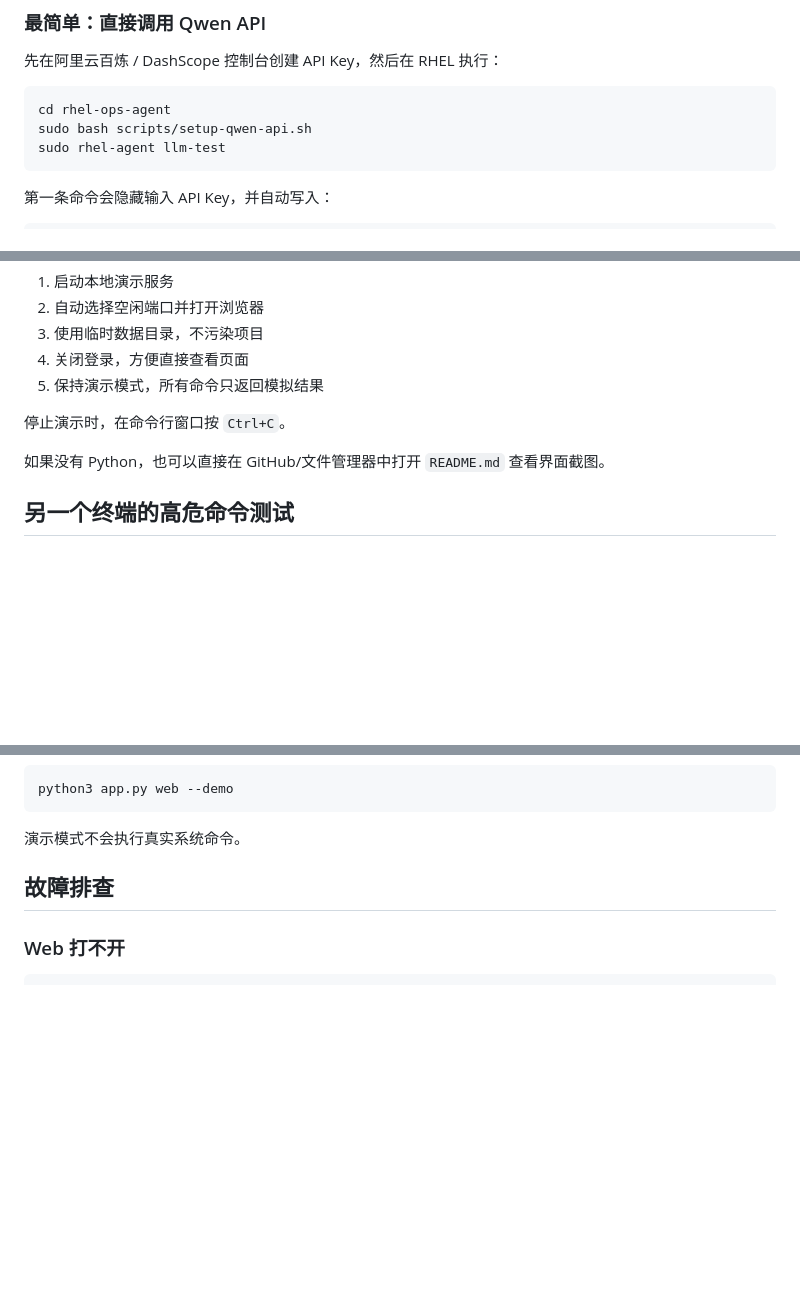
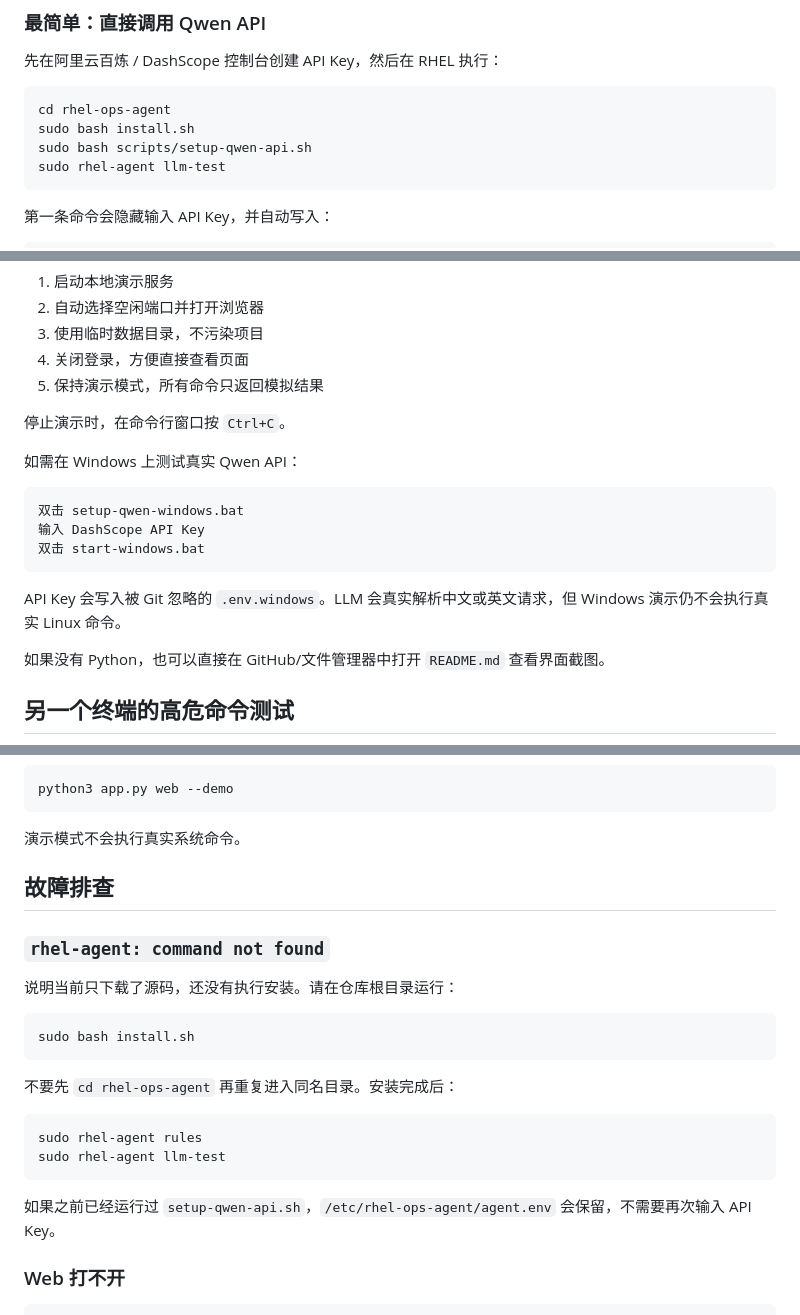
Before and after one commit to s319718/rhel-ops-agent, a Markdown page: README.md, 3 parts joined by grey strips. GitHub-like rendering; blank space fills up the shorter version.

Commit message:
feat: simplify Qwen API setup and improve intent fallback

````diff
--- a/README.md
+++ b/README.md
@@ -166,6 +166,7 @@ LLM 是可选语义理解层，默认关闭。即使启用，危险请求仍由
 
 ```bash
 cd rhel-ops-agent
+sudo bash install.sh
 sudo bash scripts/setup-qwen-api.sh
 sudo rhel-agent llm-test
 ```
@@ -654,6 +655,16 @@ start-windows.bat
 
 停止演示时，在命令行窗口按 `Ctrl+C`。
 
+如需在 Windows 上测试真实 Qwen API：
+
+```text
+双击 setup-qwen-windows.bat
+输入 DashScope API Key
+双击 start-windows.bat
+```
+
+API Key 会写入被 Git 忽略的 `.env.windows`。LLM 会真实解析中文或英文请求，但 Windows 演示仍不会执行真实 Linux 命令。
+
 如果没有 Python，也可以直接在 GitHub/文件管理器中打开 `README.md` 查看界面截图。
 
 ## 另一个终端的高危命令测试
@@ -1095,6 +1106,23 @@ python3 app.py web --demo
 
 ## 故障排查
 
+### `rhel-agent: command not found`
+
+说明当前只下载了源码，还没有执行安装。请在仓库根目录运行：
+
+```bash
+sudo bash install.sh
+```
+
+不要先 `cd rhel-ops-agent` 再重复进入同名目录。安装完成后：
+
+```bash
+sudo rhel-agent rules
+sudo rhel-agent llm-test
+```
+
+如果之前已经运行过 `setup-qwen-api.sh`，`/etc/rhel-ops-agent/agent.env` 会保留，不需要再次输入 API Key。
+
 ### Web 打不开
 
 ```bash
````
Also changed, not shown: FEATURES.md (+6 -4 lines), LLM.md (+13 -0 lines), docs/screenshots/assistant-plan.png, docs/screenshots/assistant-result.png, docs/screenshots/audit.png, docs/screenshots/dashboard.png, docs/screenshots/vulnerabilities.png, 10 other files.
